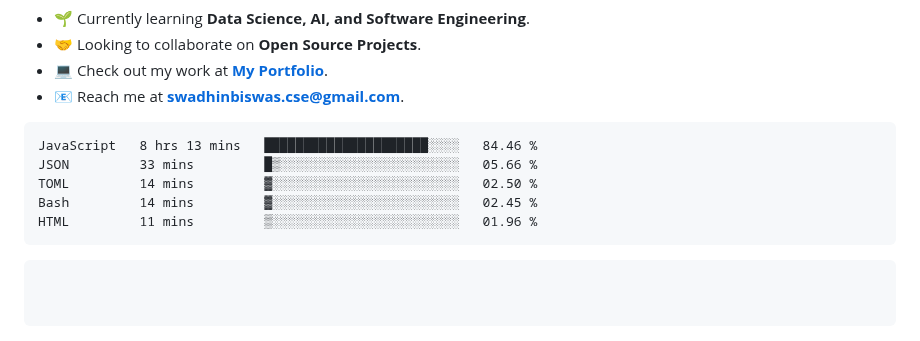
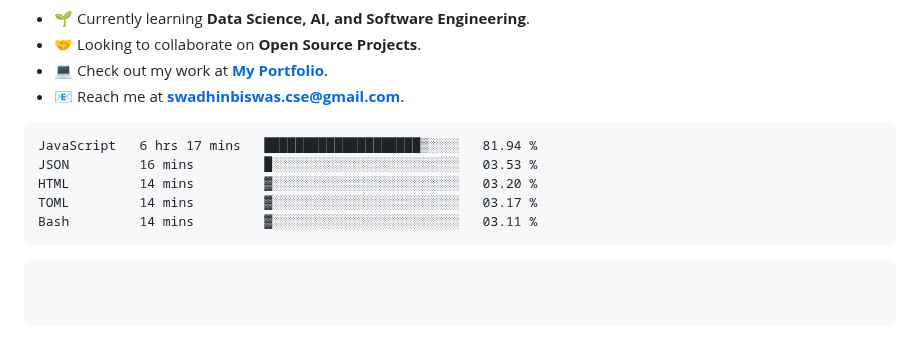
Before and after one commit to swadhinbiswas/swadhinbiswas, a Markdown page: readme.md, the part around the change. GitHub-like rendering.

Commit message:
Updated waka-readme graph with new metrics

````diff
--- a/readme.md
+++ b/readme.md
@@ -78,11 +78,11 @@ class MySkill(Skills):
 <!--START_SECTION:waka-->
 
 ```txt
-JavaScript   8 hrs 13 mins   █████████████████████░░░░   84.46 %
-JSON         33 mins         █▒░░░░░░░░░░░░░░░░░░░░░░░   05.66 %
-TOML         14 mins         ▓░░░░░░░░░░░░░░░░░░░░░░░░   02.50 %
-Bash         14 mins         ▓░░░░░░░░░░░░░░░░░░░░░░░░   02.45 %
-HTML         11 mins         ▒░░░░░░░░░░░░░░░░░░░░░░░░   01.96 %
+JavaScript   6 hrs 17 mins   ████████████████████▒░░░░   81.94 %
+JSON         16 mins         █░░░░░░░░░░░░░░░░░░░░░░░░   03.53 %
+HTML         14 mins         ▓░░░░░░░░░░░░░░░░░░░░░░░░   03.20 %
+TOML         14 mins         ▓░░░░░░░░░░░░░░░░░░░░░░░░   03.17 %
+Bash         14 mins         ▓░░░░░░░░░░░░░░░░░░░░░░░░   03.11 %
 ```
 
 <!--END_SECTION:waka-->
````
